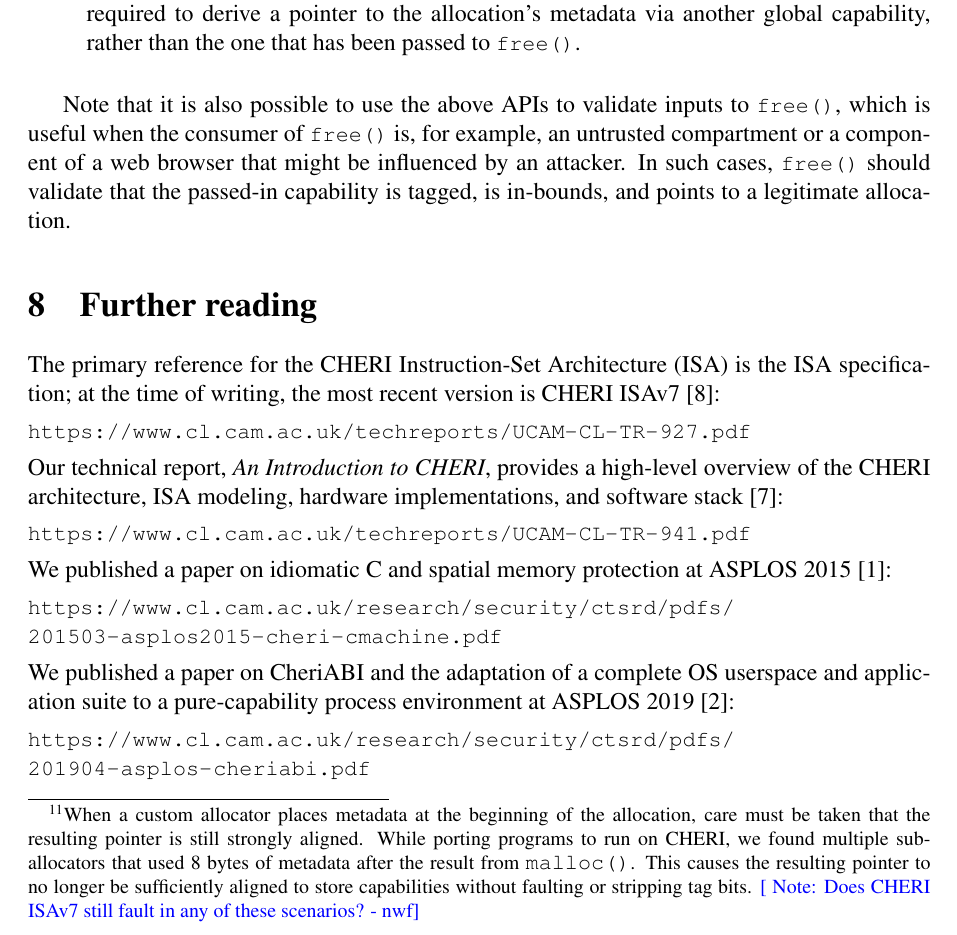
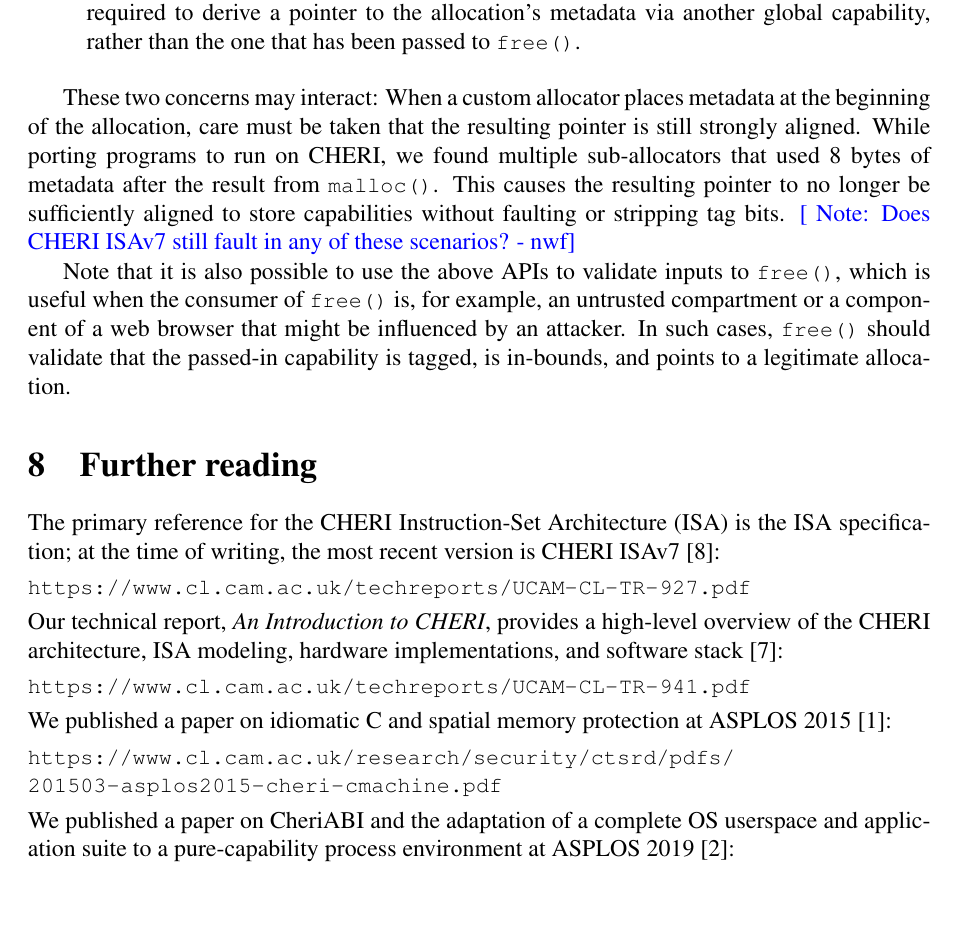
Before and after one commit to CTSRD-CHERI/cheri-c-programming, a LaTeX paper (cheri-c-programming.tex): part of page 30 of 33, cut so that both start at the same text, the shorter picture padded with empty space. Compiled offline with pdfLaTeX.

Commit message:
Shift point about alignment and allocator metadata out of a footnote into the body text.

```diff
--- a/cheri-c-programming.tex
+++ b/cheri-c-programming.tex
@@ -1842,19 +1842,20 @@ Two kinds of modifications are typically required:
   It is often the case that allocators utilize the value of the pointer passed
   to their custom \cfunc{free} function to locate corresponding metadata --
   for example, by always placing that metadata immediately before the
-  allocation, which would be outside of the allocation's bounds.\footnote{%
-  When a custom allocator places metadata at the beginning of the allocation,
-  care must be taken that the resulting pointer is still strongly aligned.
-  While porting programs to run on CHERI, we found multiple sub-allocators
-  that used 8 bytes of metadata after the result from \cfunc{malloc}.
-  This causes the resulting pointer to no longer be sufficiently aligned to
-  store capabilities without faulting or stripping tag bits.
-  \note{Does CHERI ISAv7 still fault in any of these scenarios?}{nwf}
-  }
+  allocation, which would be outside of the allocation's bounds.
   Therefore, some additional work may be required to derive a pointer to the
   allocation's metadata via another global capability, rather than the one
   that has been passed to \cfunc{free}.
 \end{description}
+
+These two concerns may interact: When a custom allocator places metadata at
+the beginning of the allocation, care must be taken that the resulting pointer
+is still strongly aligned.
+While porting programs to run on CHERI, we found multiple sub-allocators
+that used 8 bytes of metadata after the result from \cfunc{malloc}.
+This causes the resulting pointer to no longer be sufficiently aligned to
+store capabilities without faulting or stripping tag bits.
+\note{Does CHERI ISAv7 still fault in any of these scenarios?}{nwf}
 
 Note that it is also possible to use the above APIs to validate inputs to
 \cfunc{free}, which is useful when the consumer of \cfunc{free} is, for example,
```
